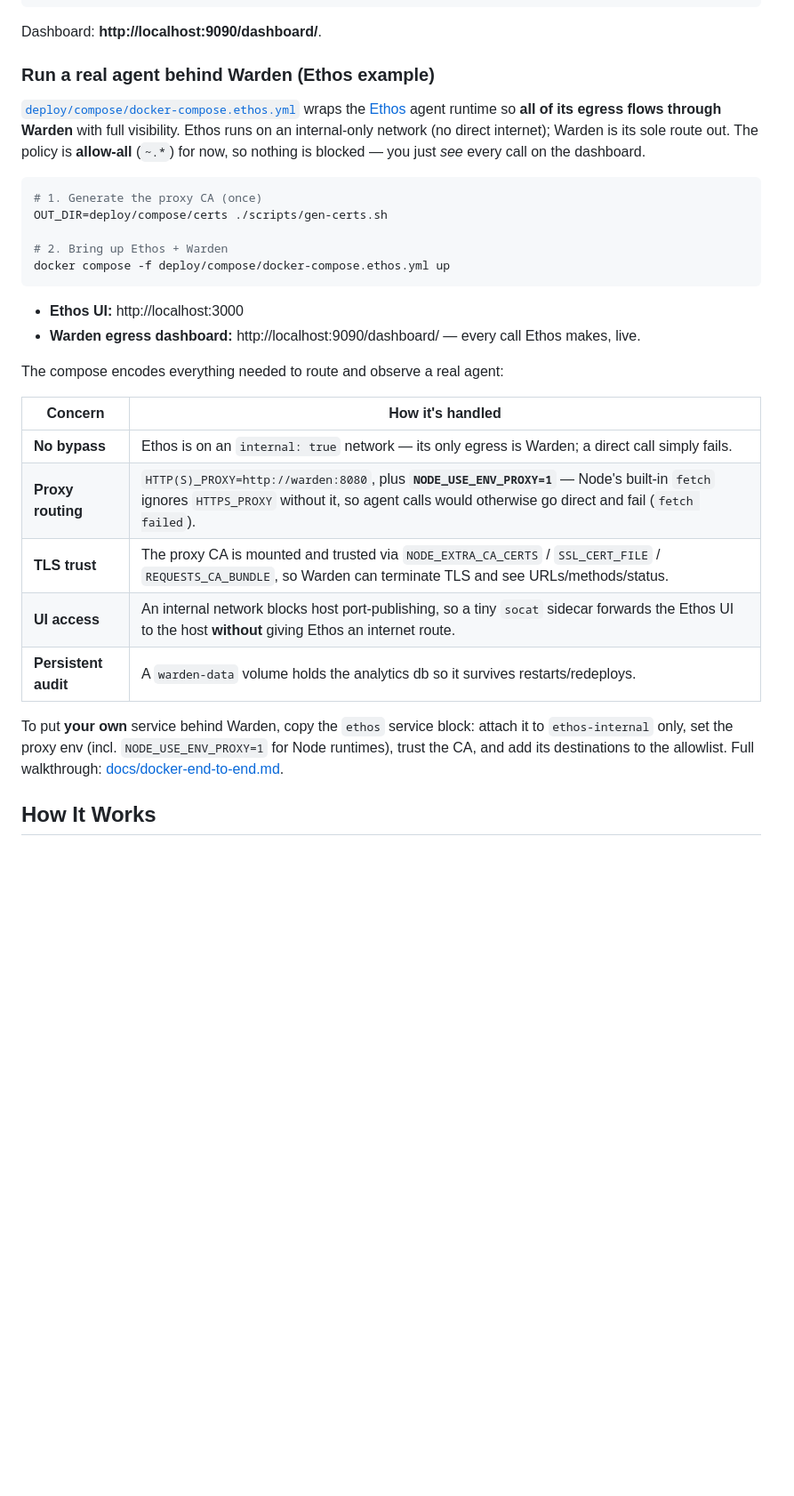
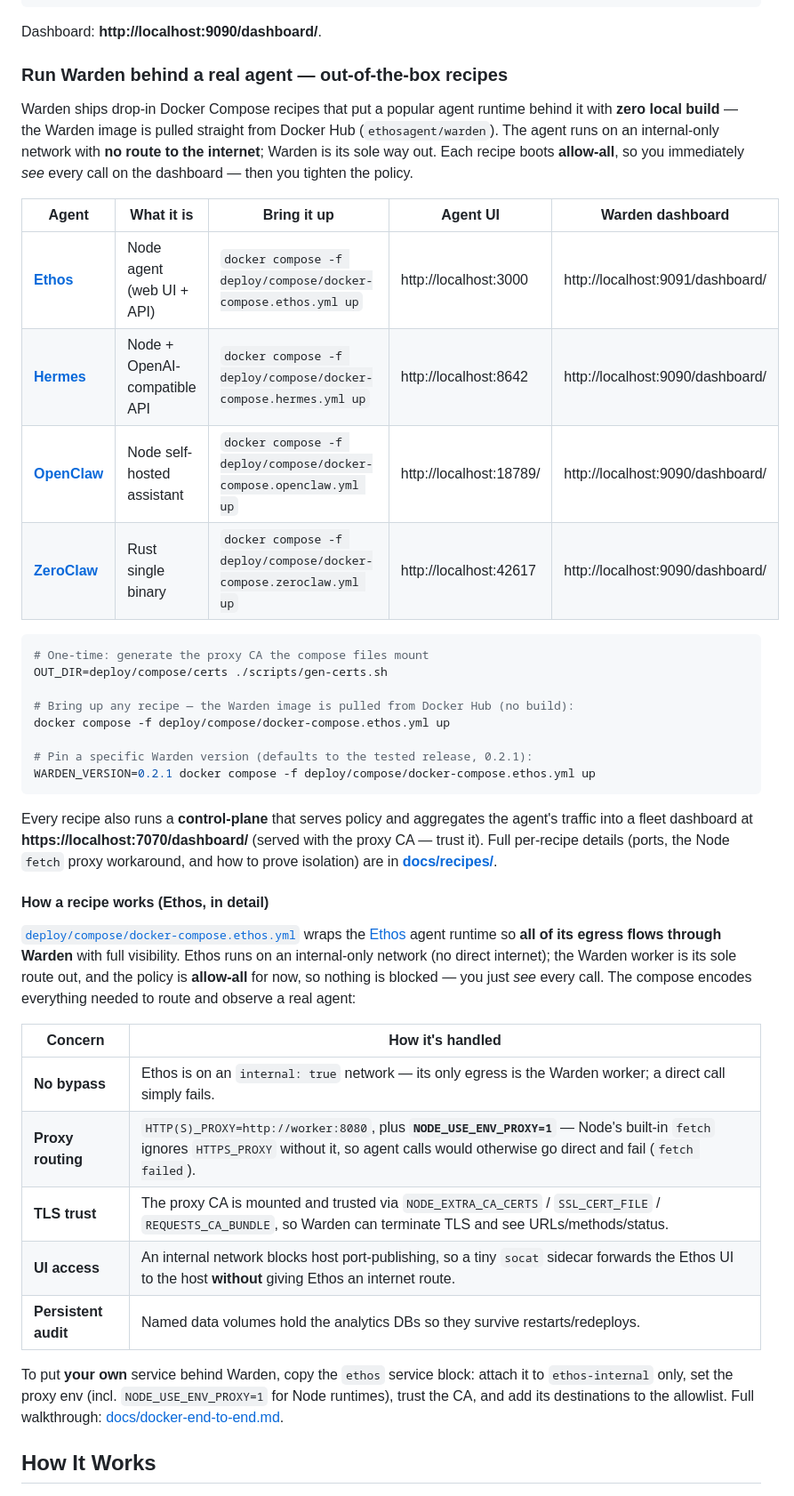
Before and after one commit to ethosagent/warden, a Markdown page: README.md, the part around the change. Shown at 89% size. GitHub-like rendering; blank space fills up the shorter version.

Commit message:
fix: updated README

````diff
--- a/README.md
+++ b/README.md
@@ -78,39 +78,43 @@ curl --noproxy '*' --connect-timeout 5 https://openrouter.ai/api/v1/models
 
 Dashboard: **http://localhost:9090/dashboard/**.
 
-### Run a real agent behind Warden (Ethos example)
+### Run Warden behind a real agent — out-of-the-box recipes
 
-[`deploy/compose/docker-compose.ethos.yml`](deploy/compose/docker-compose.ethos.yml) wraps the
-[Ethos](https://github.com/ethosagent/ethos) agent runtime so **all of its egress flows through
-Warden** with full visibility. Ethos runs on an internal-only network (no direct internet); Warden
-is its sole route out. The policy is **allow-all** (`~.*`) for now, so nothing is blocked — you just
-*see* every call on the dashboard.
+Warden ships drop-in Docker Compose recipes that put a popular agent runtime behind it with **zero local build** — the Warden image is pulled straight from Docker Hub (`ethosagent/warden`). The agent runs on an internal-only network with **no route to the internet**; Warden is its sole way out. Each recipe boots **allow-all**, so you immediately *see* every call on the dashboard — then you tighten the policy.
+
+| Agent | What it is | Bring it up | Agent UI | Warden dashboard |
+|---|---|---|---|---|
+| **[Ethos](docs/recipes/ethos.md)** | Node agent (web UI + API) | `docker compose -f deploy/compose/docker-compose.ethos.yml up` | http://localhost:3000 | http://localhost:9091/dashboard/ |
+| **[Hermes](docs/recipes/hermes.md)** | Node + OpenAI-compatible API | `docker compose -f deploy/compose/docker-compose.hermes.yml up` | http://localhost:8642 | http://localhost:9090/dashboard/ |
+| **[OpenClaw](docs/recipes/openclaw.md)** | Node self-hosted assistant | `docker compose -f deploy/compose/docker-compose.openclaw.yml up` | http://localhost:18789/ | http://localhost:9090/dashboard/ |
+| **[ZeroClaw](docs/recipes/zeroclaw.md)** | Rust single binary | `docker compose -f deploy/compose/docker-compose.zeroclaw.yml up` | http://localhost:42617 | http://localhost:9090/dashboard/ |
 
 ```sh
-# 1. Generate the proxy CA (once)
+# One-time: generate the proxy CA the compose files mount
 OUT_DIR=deploy/compose/certs ./scripts/gen-certs.sh
 
-# 2. Bring up Ethos + Warden
+# Bring up any recipe — the Warden image is pulled from Docker Hub (no build):
 docker compose -f deploy/compose/docker-compose.ethos.yml up
+
+# Pin a specific Warden version (defaults to the tested release, 0.2.1):
+WARDEN_VERSION=0.2.1 docker compose -f deploy/compose/docker-compose.ethos.yml up
 ```
 
-- **Ethos UI:** http://localhost:3000
-- **Warden egress dashboard:** http://localhost:9090/dashboard/ — every call Ethos makes, live.
+Every recipe also runs a **control-plane** that serves policy and aggregates the agent's traffic into a fleet dashboard at **https://localhost:7070/dashboard/** (served with the proxy CA — trust it). Full per-recipe details (ports, the Node `fetch` proxy workaround, and how to prove isolation) are in **[docs/recipes/](docs/recipes/)**.
 
-The compose encodes everything needed to route and observe a real agent:
+#### How a recipe works (Ethos, in detail)
+
+[`deploy/compose/docker-compose.ethos.yml`](deploy/compose/docker-compose.ethos.yml) wraps the [Ethos](https://github.com/ethosagent/ethos) agent runtime so **all of its egress flows through Warden** with full visibility. Ethos runs on an internal-only network (no direct internet); the Warden worker is its sole route out, and the policy is **allow-all** for now, so nothing is blocked — you just *see* every call. The compose encodes everything needed to route and observe a real agent:
 
 | Concern | How it's handled |
 |---|---|
-| **No bypass** | Ethos is on an `internal: true` network — its only egress is Warden; a direct call simply fails. |
-| **Proxy routing** | `HTTP(S)_PROXY=http://warden:8080`, plus **`NODE_USE_ENV_PROXY=1`** — Node's built-in `fetch` ignores `HTTPS_PROXY` without it, so agent calls would otherwise go direct and fail (`fetch failed`). |
+| **No bypass** | Ethos is on an `internal: true` network — its only egress is the Warden worker; a direct call simply fails. |
+| **Proxy routing** | `HTTP(S)_PROXY=http://worker:8080`, plus **`NODE_USE_ENV_PROXY=1`** — Node's built-in `fetch` ignores `HTTPS_PROXY` without it, so agent calls would otherwise go direct and fail (`fetch failed`). |
 | **TLS trust** | The proxy CA is mounted and trusted via `NODE_EXTRA_CA_CERTS` / `SSL_CERT_FILE` / `REQUESTS_CA_BUNDLE`, so Warden can terminate TLS and see URLs/methods/status. |
 | **UI access** | An internal network blocks host port-publishing, so a tiny `socat` sidecar forwards the Ethos UI to the host **without** giving Ethos an internet route. |
-| **Persistent audit** | A `warden-data` volume holds the analytics db so it survives restarts/redeploys. |
+| **Persistent audit** | Named data volumes hold the analytics DBs so they survive restarts/redeploys. |
 
-To put **your own** service behind Warden, copy the `ethos` service block: attach it to
-`ethos-internal` only, set the proxy env (incl. `NODE_USE_ENV_PROXY=1` for Node runtimes), trust the
-CA, and add its destinations to the allowlist. Full walkthrough:
-[docs/docker-end-to-end.md](docs/docker-end-to-end.md).
+To put **your own** service behind Warden, copy the `ethos` service block: attach it to `ethos-internal` only, set the proxy env (incl. `NODE_USE_ENV_PROXY=1` for Node runtimes), trust the CA, and add its destinations to the allowlist. Full walkthrough: [docs/docker-end-to-end.md](docs/docker-end-to-end.md).
 
 ## How It Works
 
````
